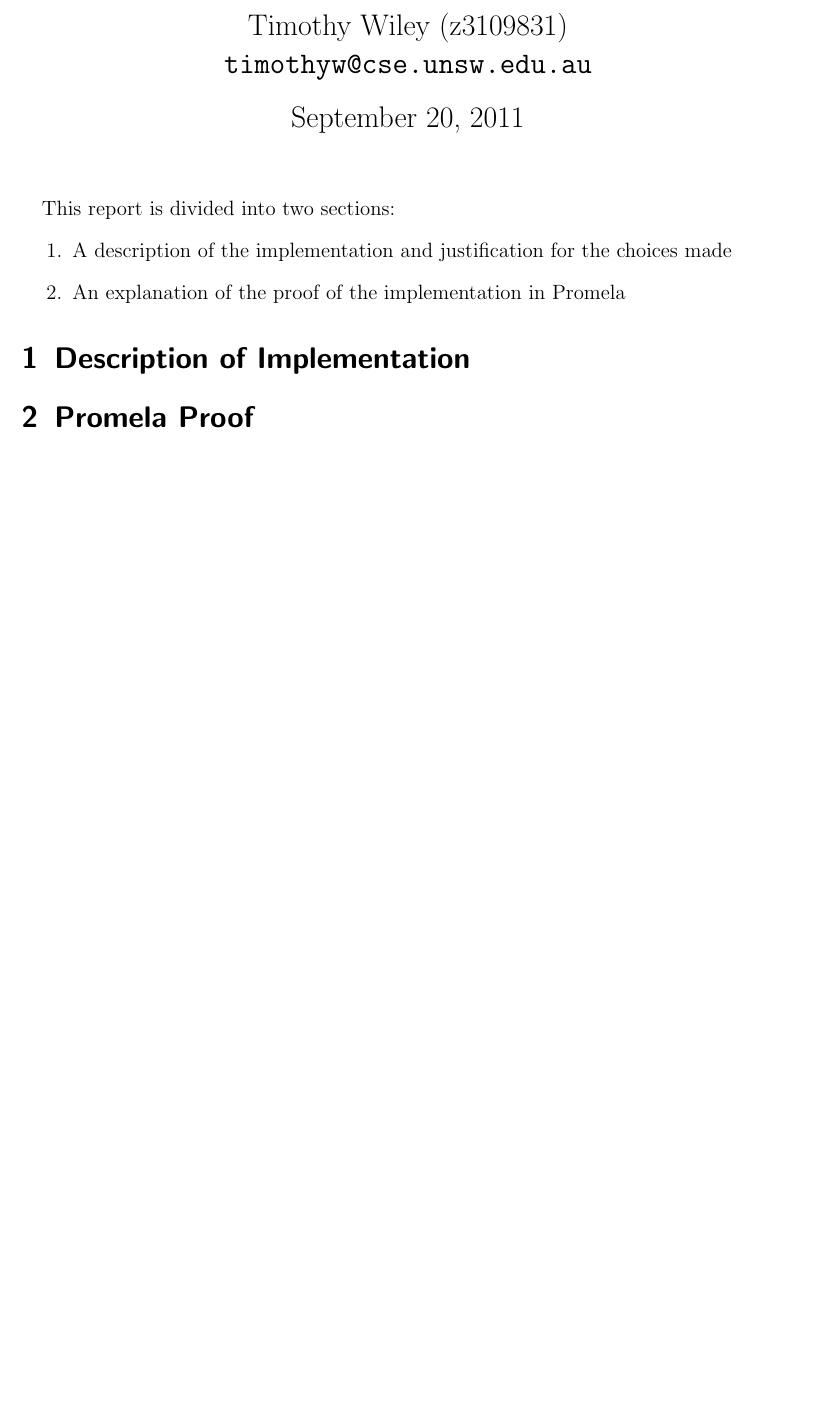
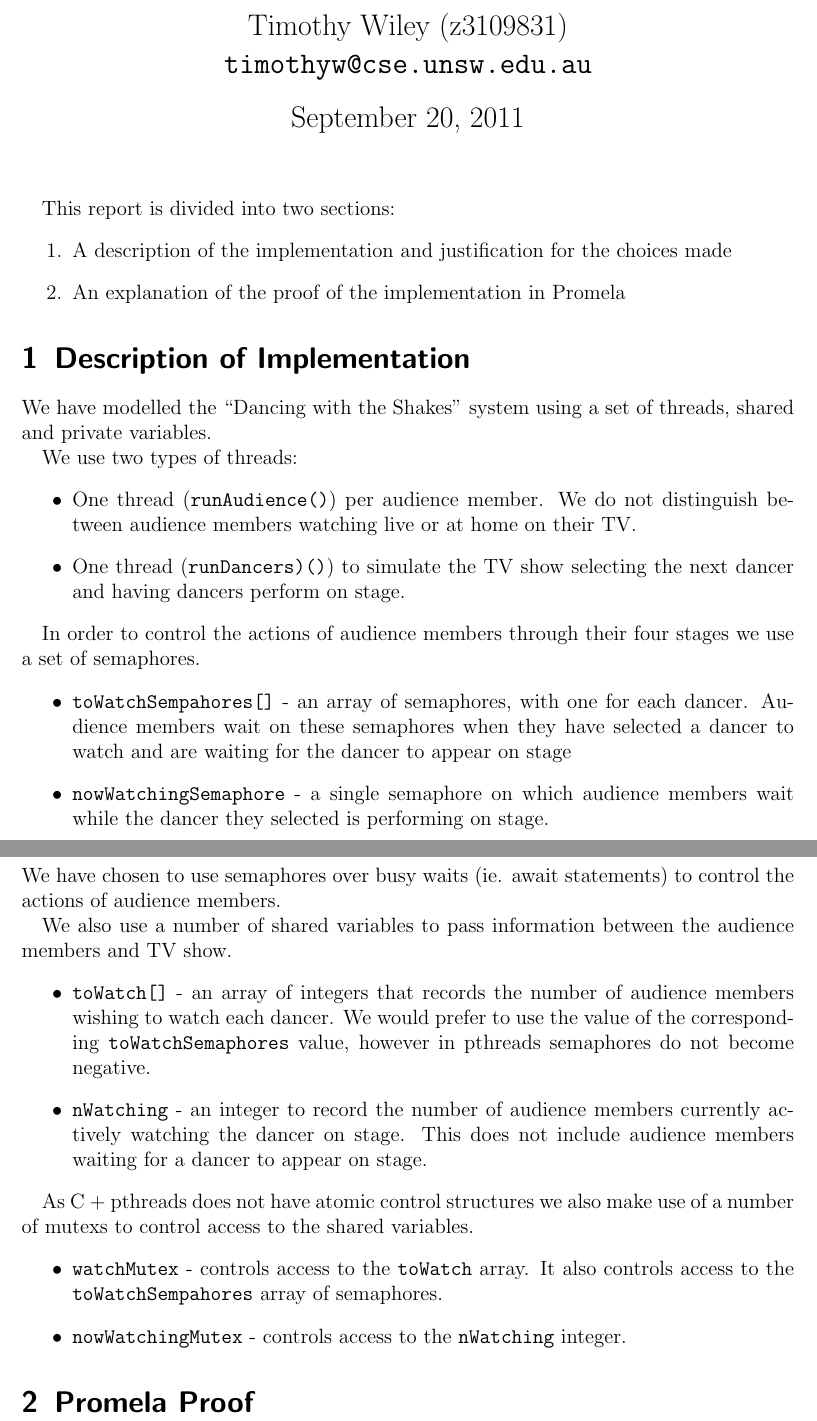
Before and after one commit to adkeswani/concurrency-assignments, a LaTeX document (ass1/scs.tex): part of the page before the commit and two parts of pages 1 and 2 of 2 after it, the two joined at a grey line, cut so that both start at the same text, the shorter picture padded with empty space. Compiled offline with pdfLaTeX; a LaTeX package or settings file that is missing is left out.

Commit message:
Description of variables

```diff
--- a/ass1/scs.tex
+++ b/ass1/scs.tex
@@ -41,6 +41,36 @@ This report is divided into two sections:
 \end{enumerate}
 
 \section{Description of Implementation}
+We have modelled the ``Dancing with the Shakes'' system using a set of threads, shared and private variables.
+
+We use two types of threads:
+\begin{itemize}
+    \item One thread (\texttt{runAudience()}) per audience member. We do not distinguish between audience members watching live or at home on their TV.
+    \item One thread (\texttt{runDancers)()}) to simulate the TV show selecting the next dancer and having dancers perform on stage.
+\end{itemize}
+
+In order to control the actions of audience members through their four stages we use a set of semaphores.
+\begin{itemize}
+    \item \texttt{toWatchSempahores[]} - an array of semaphores, with one for each dancer.
+          Audience members wait on these semaphores when they have selected a dancer to watch and are waiting for the dancer to appear on stage
+    \item \texttt{nowWatchingSemaphore} - a single semaphore on which audience members wait while the dancer they selected is performing on stage.
+\end{itemize}
+We have chosen to use semaphores over busy waits (ie. await statements) to control the actions of audience members.
+
+We also use a number of shared variables to pass information between the audience members and TV show.
+\begin{itemize}
+    \item \texttt{toWatch[]} - an array of integers that records the number of audience members wishing to watch each dancer.
+          We would prefer to use the value of the corresponding \texttt{toWatchSemaphores} value, however in pthreads semaphores do not become negative.
+    \item \texttt{nWatching} - an integer to record the number of audience members currently actively watching the dancer on stage.
+          This does not include audience members waiting for a dancer to appear on stage.
+\end{itemize}
+
+As C + pthreads does not have atomic control structures we also make use of a number of mutexs to control access to the shared variables.
+\begin{itemize}
+    \item \texttt{watchMutex} - controls access to the \texttt{toWatch} array.
+          It also controls access to the \texttt{toWatchSempahores} array of semaphores.
+    \item \texttt{nowWatchingMutex} - controls access to the \texttt{nWatching} integer.
+\end{itemize}
 
 \section{Promela Proof}
 
```
